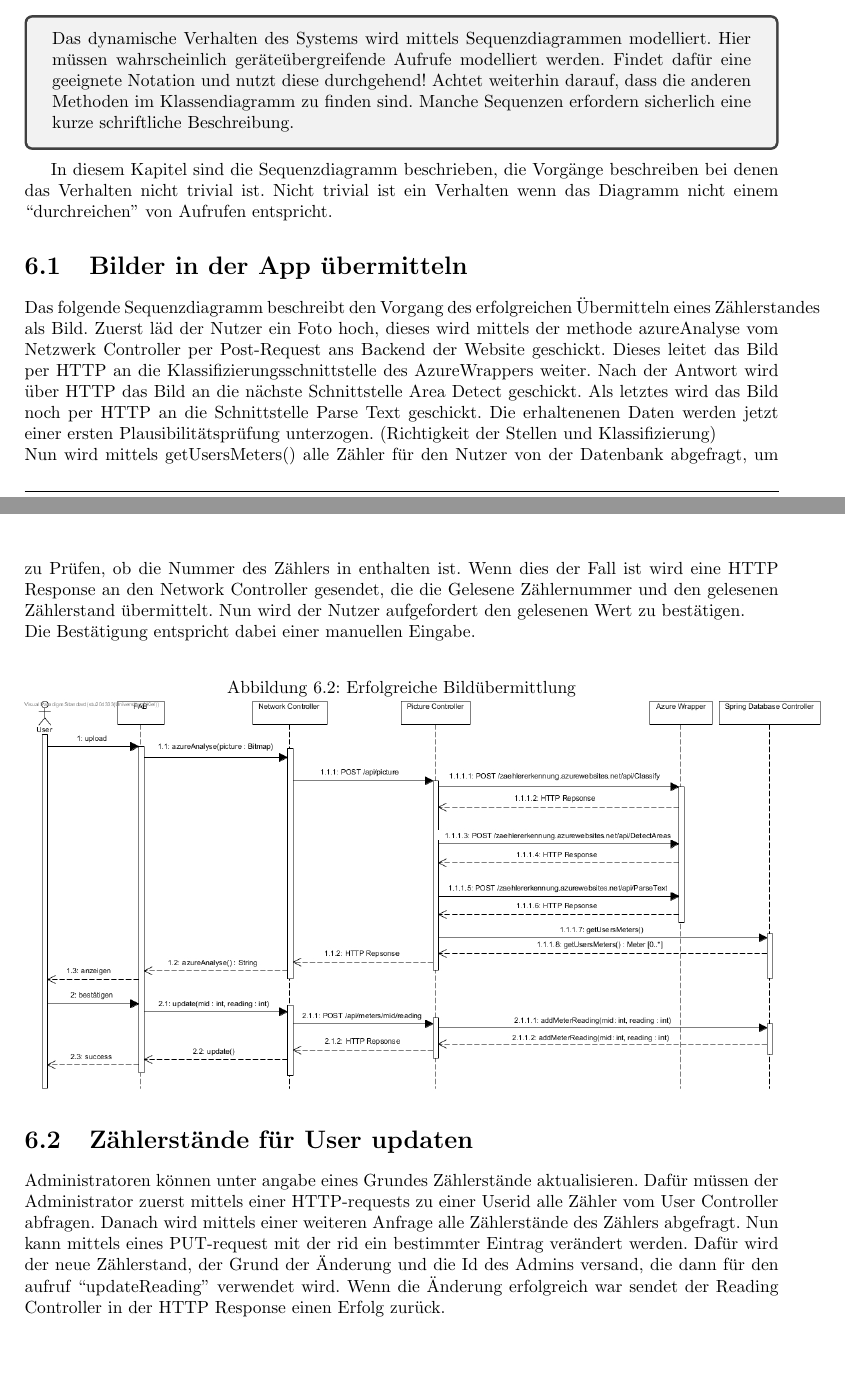
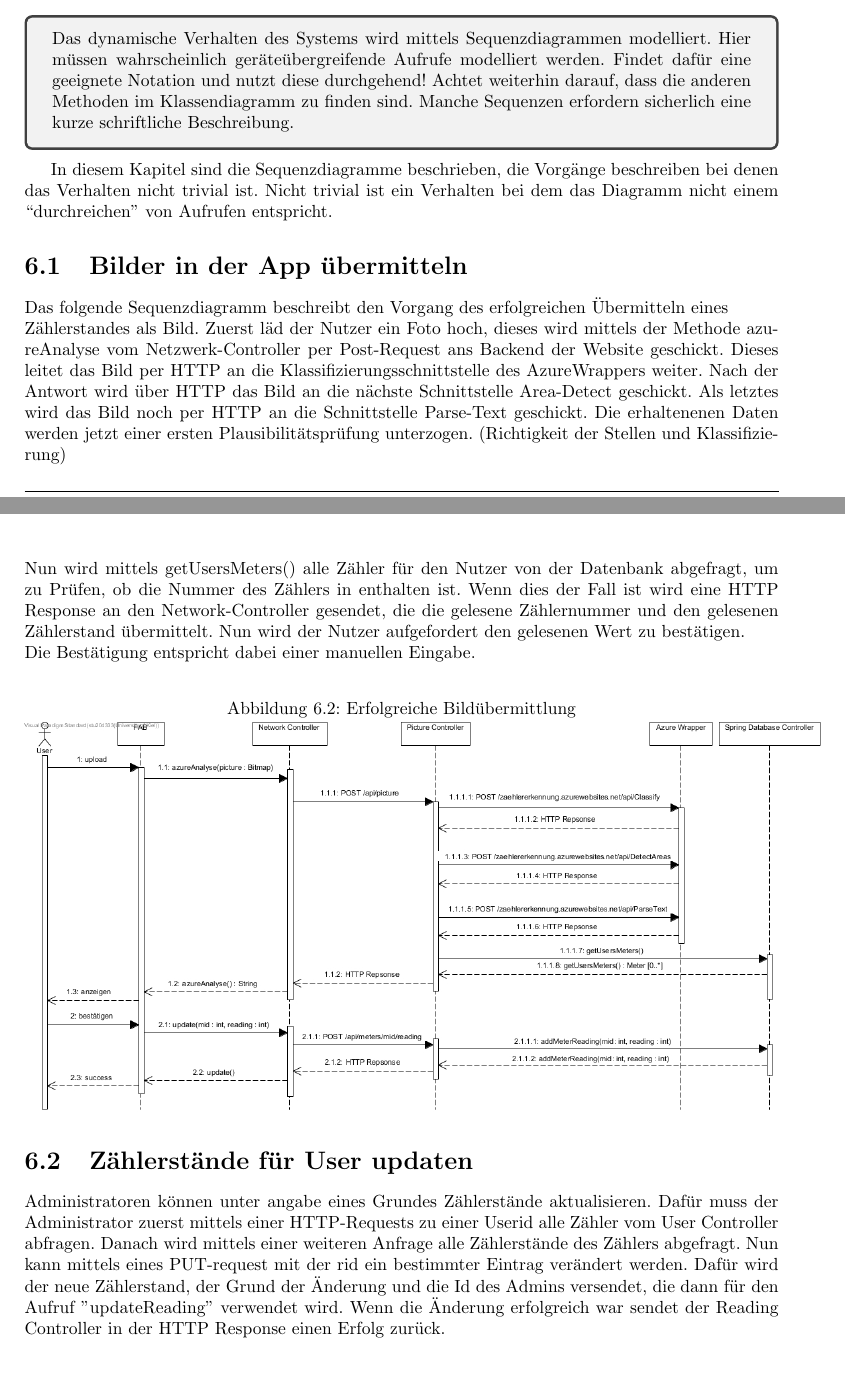
Before and after one commit to mascent/AdessoEnergySopro19, a LaTeX document (entwurf/LaTeX/entwurfsdoku.tex, which reads entwurf/LaTeX/kapitel/sequenzdiagramme.tex): two parts of pages 12 and 13 of 15, joined at a grey line, cut so that both start at the same text. Compiled offline with pdfLaTeX.

Commit message:
Review text

```diff
--- a/entwurf/LaTeX/kapitel/sequenzdiagramme.tex
+++ b/entwurf/LaTeX/kapitel/sequenzdiagramme.tex
@@ -14,14 +14,14 @@ Achtet weiterhin darauf, dass die anderen Methoden im Klassendiagramm zu finden
 Manche Sequenzen erfordern sicherlich eine kurze schriftliche Beschreibung.
 \end{tcolorbox}
 
-In diesem Kapitel sind die Sequenzdiagramm beschrieben, die Vorgänge beschreiben bei denen das Verhalten nicht trivial ist.
-Nicht trivial ist ein Verhalten wenn das Diagramm nicht einem ``durchreichen'' von Aufrufen entspricht.
+In diesem Kapitel sind die Sequenzdiagramme beschrieben, die Vorgänge beschreiben bei denen das Verhalten nicht trivial ist.
+Nicht trivial ist ein Verhalten bei dem das Diagramm nicht einem ``durchreichen'' von Aufrufen entspricht.
 
 \section{Bilder in der App übermitteln}
-Das folgende Sequenzdiagramm beschreibt den Vorgang des erfolgreichen Übermitteln  eines Zählerstandes als Bild.
-Zuerst läd der Nutzer ein Foto hoch, dieses wird mittels der methode azureAnalyse vom Netzwerk Controller per Post-Request ans Backend der Website geschickt. Dieses leitet das Bild per HTTP an die Klassifizierungsschnittstelle des AzureWrappers weiter. Nach der Antwort wird über HTTP das Bild an die nächste Schnittstelle Area Detect geschickt. Als letztes wird das Bild noch per HTTP an die Schnittstelle Parse Text geschickt. Die erhaltenenen Daten werden jetzt einer ersten Plausibilitätsprüfung unterzogen. (Richtigkeit der Stellen und Klassifizierung) \\
+Das folgende Sequenzdiagramm beschreibt den Vorgang des erfolgreichen Übermitteln eines \\Zählerstandes als Bild.
+Zuerst läd der Nutzer ein Foto hoch, dieses wird mittels der Methode azureAnalyse vom Netzwerk-Controller per Post-Request ans Backend der Website geschickt. Dieses leitet das Bild per HTTP an die Klassifizierungsschnittstelle des AzureWrappers weiter. Nach der Antwort wird über HTTP das Bild an die nächste Schnittstelle Area-Detect geschickt. Als letztes wird das Bild noch per HTTP an die Schnittstelle Parse-Text geschickt. Die erhaltenenen Daten werden jetzt einer ersten Plausibilitätsprüfung unterzogen. (Richtigkeit der Stellen und Klassifizierung) \\
 Nun wird mittels getUsersMeters() alle Zähler für den Nutzer von der Datenbank abgefragt, um zu Prüfen, ob die Nummer des Zählers in enthalten ist.
-Wenn dies der Fall ist wird eine HTTP Response an den Network Controller gesendet, die die Gelesene Zählernummer und den gelesenen Zählerstand übermittelt. Nun wird der Nutzer aufgefordert den gelesenen Wert zu bestätigen. \\
+Wenn dies der Fall ist wird eine HTTP Response an den Network-Controller gesendet, die die gelesene Zählernummer und den gelesenen Zählerstand übermittelt. Nun wird der Nutzer aufgefordert den gelesenen Wert zu bestätigen. \\
 Die Bestätigung entspricht dabei einer manuellen Eingabe.
 \begin{figure}[H]
 	\centering
@@ -32,4 +32,4 @@ Die Bestätigung entspricht dabei einer manuellen Eingabe.
 
 \section{Zählerstände für User updaten}
 Administratoren können unter angabe eines Grundes Zählerstände aktualisieren.
-Dafür müssen der Administrator zuerst mittels einer HTTP-requests zu einer Userid alle Zähler vom User Controller abfragen. Danach wird mittels einer weiteren Anfrage alle Zählerstände des Zählers abgefragt. Nun kann mittels eines PUT-request mit der rid ein bestimmter Eintrag verändert werden. Dafür wird der neue Zählerstand, der Grund der Änderung und die Id des Admins versand, die dann für den aufruf ``updateReading'' verwendet wird. Wenn die Änderung erfolgreich war sendet der Reading Controller in der HTTP Response einen Erfolg zurück.
+Dafür muss der Administrator zuerst mittels einer HTTP-Requests zu einer Userid alle Zähler vom User Controller abfragen. Danach wird mittels einer weiteren Anfrage alle Zählerstände des Zählers abgefragt. Nun kann mittels eines PUT-request mit der rid ein bestimmter Eintrag verändert werden. Dafür wird der neue Zählerstand, der Grund der Änderung und die Id des Admins versendet, die dann für den Aufruf ''updateReading'' verwendet wird. Wenn die Änderung erfolgreich war sendet der Reading Controller in der HTTP Response einen Erfolg zurück.
```
Also changed, not shown: entwurf/LaTeX/img/diagrams/ChangeReading.jpg (renamed from entwurf/LaTeX/img/Diagrams/ChangeReading.jpg), entwurf/LaTeX/img/diagrams/SubmitFotoSequence.jpg (renamed from entwurf/LaTeX/img/Diagrams/SubmitFotoSequence.jpg).
